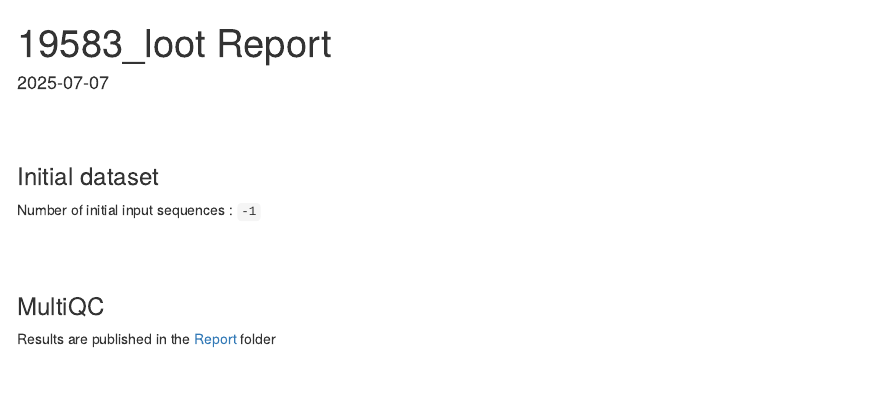
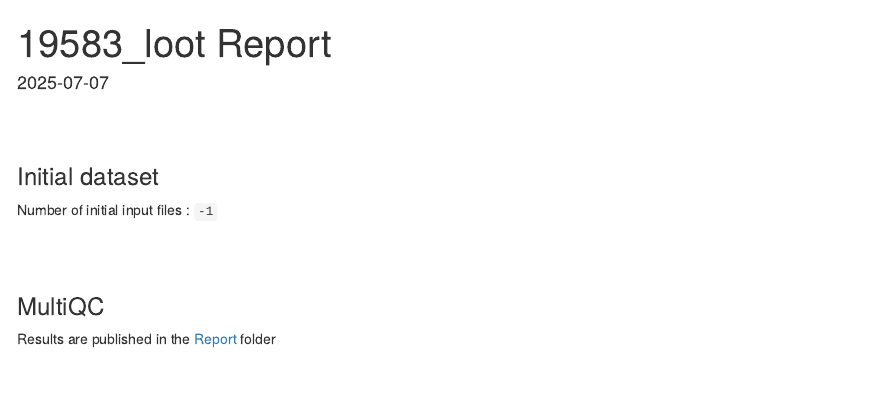
Before and after one commit to gael-millot/bam_fastq_qc, an R Markdown document (bin/html_report_template.rmd): the page in a window 1100 px wide, from its top. Rendered offline with R 4.5, knitr and Pandoc, with nearby package versions.

````diff
--- a/bin/html_report_template.rmd
+++ b/bin/html_report_template.rmd
@@ -95,7 +95,7 @@
 
 ### Initial dataset
 
-Number of initial input sequences : ```r params$nb_input```
+Number of initial input files : ```r params$nb_input```
 
 <br><br>
 
````
Also changed, not shown: 3 other files.
